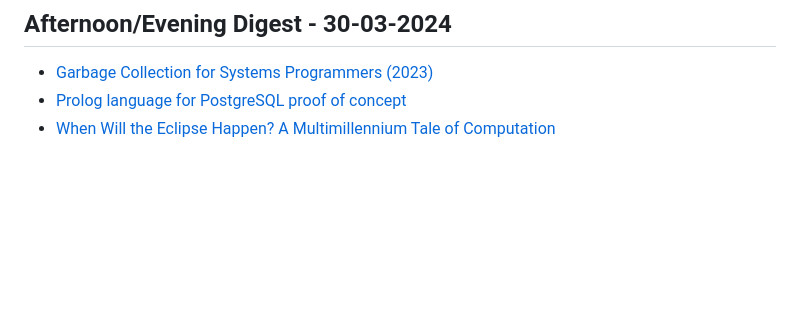
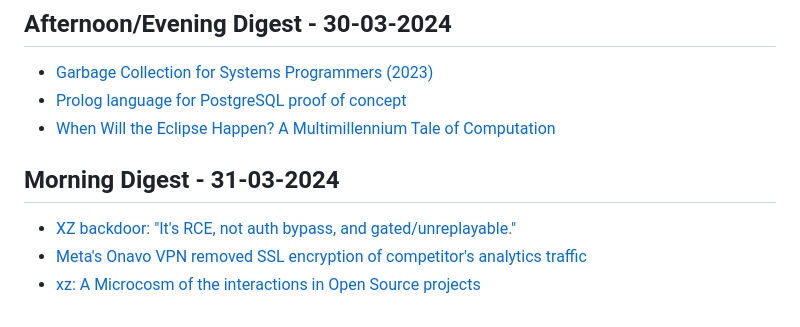
Before and after one commit to aymanxdev/daily-digest, a Markdown page: daily_news.md, the part around the change. Rendered like a GitHub page; blank space fills up the shorter version.

Commit message:
Updated Daily Dev News

```diff
--- a/daily_news.md
+++ b/daily_news.md
@@ -1935,3 +1935,8 @@
 - [Garbage Collection for Systems Programmers (2023)](https://bitbashing.io/gc-for-systems-programmers.html)
 - [Prolog language for PostgreSQL proof of concept](https://github.com/tatut/pgprolog)
 - [When Will the Eclipse Happen? A Multimillennium Tale of Computation](https://writings.stephenwolfram.com/2024/03/when-exactly-will-the-eclipse-happen-a-multimillennium-tale-of-computation/)
+## Morning Digest - 31-03-2024
+
+- [XZ backdoor: "It's RCE, not auth bypass, and gated/unreplayable."](https://bsky.app/profile/filippo.abyssdomain.expert/post/3kowjkx2njy2b)
+- [Meta's Onavo VPN removed SSL encryption of competitor's analytics traffic](https://www.documentcloud.org/documents/24520332-merged-fb)
+- [xz: A Microcosm of the interactions in Open Source projects](https://robmensching.com/blog/posts/2024/03/30/a-microcosm-of-the-interactions-in-open-source-projects/)
```
